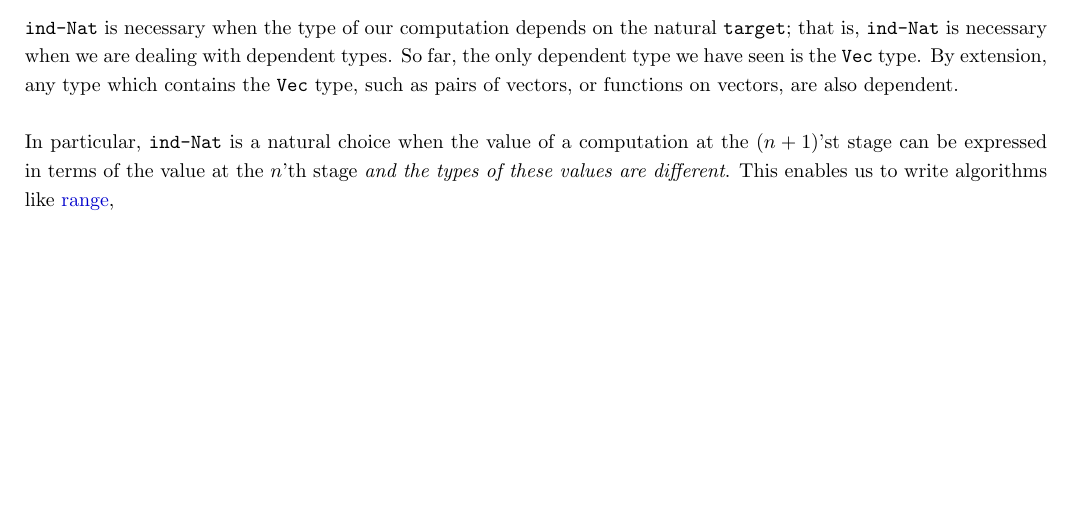
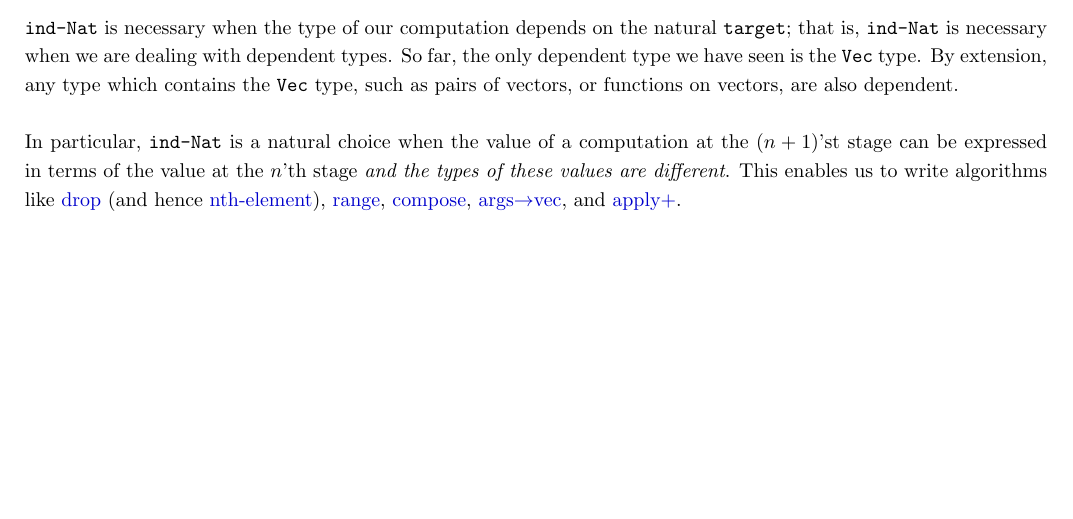
Before and after one commit to motiwalam/The-Little-Typer-Notes, a LaTeX document (main.tex): part of page 14 of 30, cut so that both start at the same text. Compiled offline with pdfLaTeX.

Commit message:
Updates from Overleaf

```diff
--- a/main.tex
+++ b/main.tex
@@ -428,7 +428,7 @@ In general, \textcolor{red}{what can \ttt{ind-Nat} do and not do? On one hand, i
 \subsection{Depending on \ttt{ind-Nat}}
 \ttt{ind-Nat} is necessary when the type of our computation depends on the natural \ttt{target}; that is, \ttt{ind-Nat} is necessary when we are dealing with dependent types. So far, the only dependent type we have seen is the \ttt{Vec} type. By extension, any type which contains the \ttt{Vec} type, such as pairs of vectors, or functions on vectors, are also dependent.
 \\ \\
-In particular, \ttt{ind-Nat} is a natural choice when the value of a computation at the \((n + 1)\)'st stage can be expressed in terms of the value at the \(n\)'th stage \textit{and the types of these values are different}. This enables us to write algorithms like \hyperref[code:range]{range},
+In particular, \ttt{ind-Nat} is a natural choice when the value of a computation at the \((n + 1)\)'st stage can be expressed in terms of the value at the \(n\)'th stage \textit{and the types of these values are different}. This enables us to write algorithms like \hyperref[code:drop]{drop} (and hence \hyperref[code:nth-element]{nth-element}), \hyperref[code:range]{range}, \hyperref[code:compose]{compose}, \hyperref[code:args-to-vec]{args\(\to\)vec}, and \hyperref[code:apply+]{apply+}.
 \newpage
 \begin{appendix}
 \section{Some Cool Pie Code} \label{pie-code-appendix}
```
